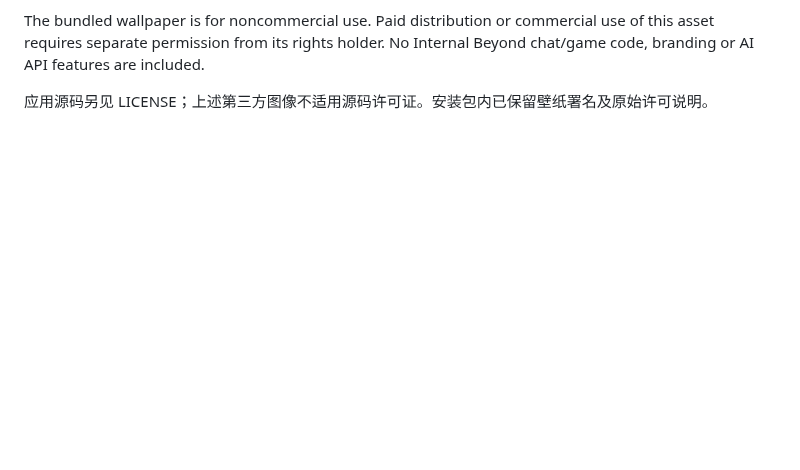
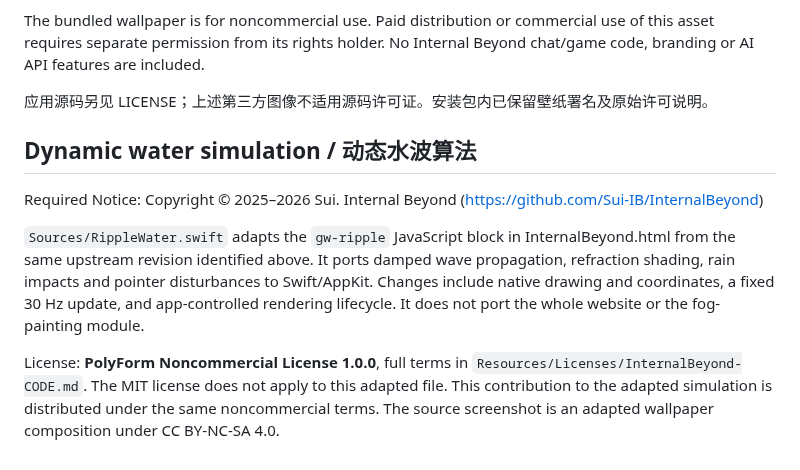
Before and after one commit to George3215/tomato-glass-mac, a Markdown page: THIRD_PARTY_NOTICES.md, the part around the change. Drawn GitHub-style; blank space fills up the shorter version.

Commit message:
Port interactive rain and refraction wallpaper for 1.5.0

```diff
--- a/THIRD_PARTY_NOTICES.md
+++ b/THIRD_PARTY_NOTICES.md
@@ -17,3 +17,11 @@
 The bundled wallpaper is for noncommercial use. Paid distribution or commercial use of this asset requires separate permission from its rights holder. No Internal Beyond chat/game code, branding or AI API features are included.
 
 应用源码另见 LICENSE；上述第三方图像不适用源码许可证。安装包内已保留壁纸署名及原始许可说明。
+
+## Dynamic water simulation / 动态水波算法
+
+Required Notice: Copyright © 2025–2026 Sui. Internal Beyond (https://github.com/Sui-IB/InternalBeyond)
+
+`Sources/RippleWater.swift` adapts the `gw-ripple` JavaScript block in InternalBeyond.html from the same upstream revision identified above. It ports damped wave propagation, refraction shading, rain impacts and pointer disturbances to Swift/AppKit. Changes include native drawing and coordinates, a fixed 30 Hz update, and app-controlled rendering lifecycle. It does not port the whole website or the fog-painting module.
+
+License: **PolyForm Noncommercial License 1.0.0**, full terms in `Resources/Licenses/InternalBeyond-CODE.md`. The MIT license does not apply to this adapted file. This contribution to the adapted simulation is distributed under the same noncommercial terms. The source screenshot is an adapted wallpaper composition under CC BY-NC-SA 4.0.
```
Also changed, not shown: README.md (+6 -5 lines), Resources/Licenses/InternalBeyond-CODE.md (added, +77 -0 lines), docs/RELEASING.md (+4 -4 lines), docs/screenshot.png, 10 other files.
